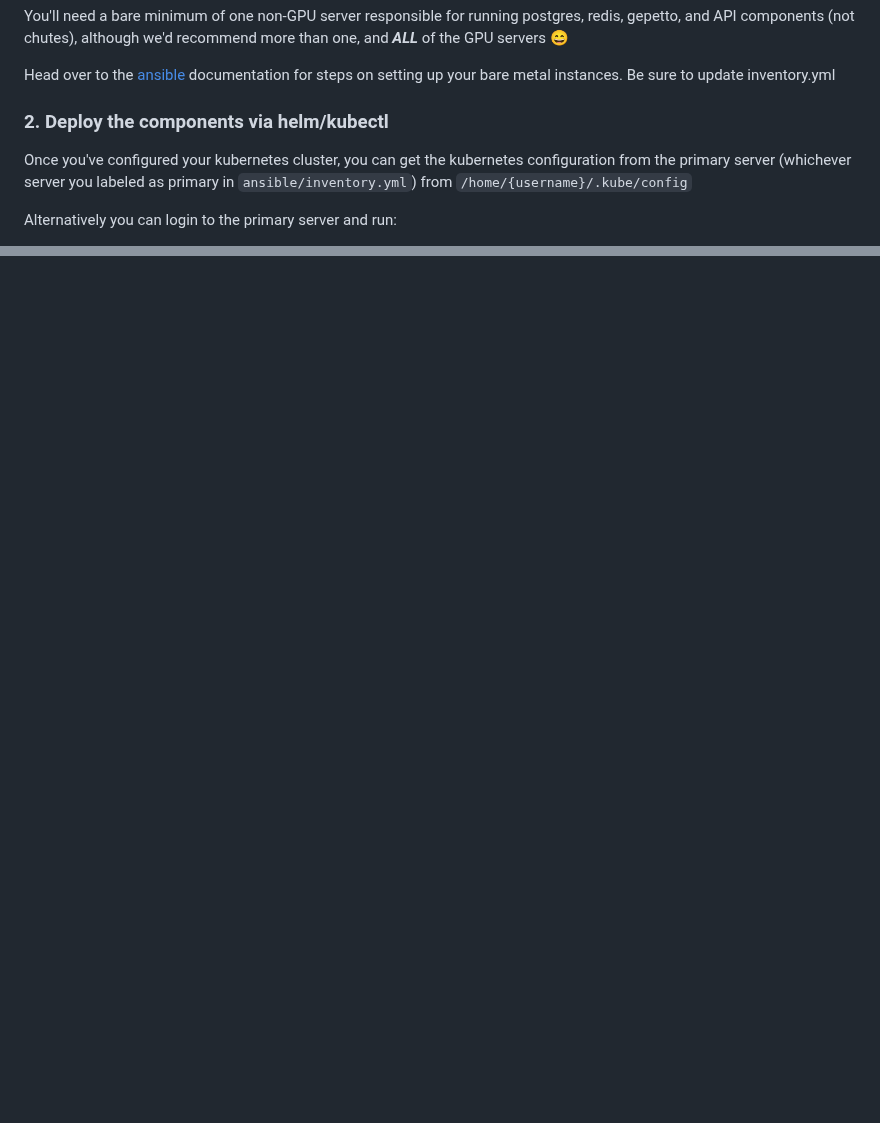
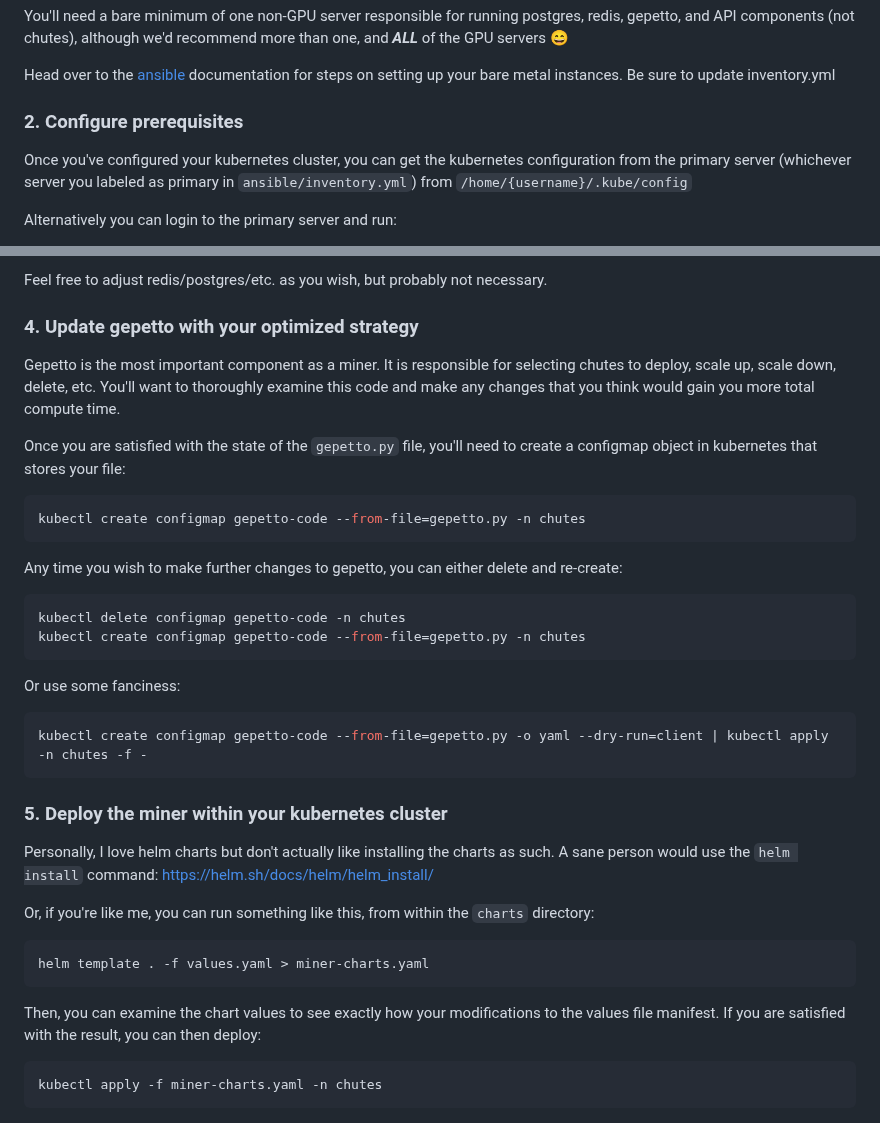
Before and after one commit to wuxin4692/chutes-miner-china, a Markdown page: README.md, 2 parts joined by grey strips. GitHub-like rendering; blank space fills up the shorter version.

````diff
--- a/README.md
+++ b/README.md
@@ -71,7 +71,7 @@ You'll need a bare minimum of one non-GPU server responsible for running postgre
 
 Head over to the [ansible](ansible/README.md) documentation for steps on setting up your bare metal instances.  Be sure to update inventory.yml
 
-### 2. Deploy the components via helm/kubectl
+### 2. Configure prerequisites
 
 Once you've configured your kubernetes cluster, you can get the kubernetes configuration from the primary server (whichever server you labeled as primary in `ansible/inventory.yml`) from `/home/{username}/.kube/config`
 
@@ -98,0 +182,36 @@ Then, make any modifications you'd like to the [values](chart/values.yaml) templ
+Feel free to adjust redis/postgres/etc. as you wish, but probably not necessary.
+
+### 4. Update gepetto with your optimized strategy
+
+Gepetto is the most important component as a miner.  It is responsible for selecting chutes to deploy, scale up, scale down, delete, etc.
+You'll want to thoroughly examine this code and make any changes that you think would gain you more total compute time.
+
+Once you are satisfied with the state of the `gepetto.py` file, you'll need to create a configmap object in kubernetes that stores your file:
+```bash
+kubectl create configmap gepetto-code --from-file=gepetto.py -n chutes
+```
+
+Any time you wish to make further changes to gepetto, you can either delete and re-create:
+```bash
+kubectl delete configmap gepetto-code -n chutes
+kubectl create configmap gepetto-code --from-file=gepetto.py -n chutes
+```
+
+Or use some fanciness:
+```bash
+kubectl create configmap gepetto-code --from-file=gepetto.py -o yaml --dry-run=client | kubectl apply -n chutes -f -
+```
+
+### 5. Deploy the miner within your kubernetes cluster
+
+Personally, I love helm charts but don't actually like installing the charts as such.  A sane person would use the `helm install` command: https://helm.sh/docs/helm/helm_install/
+
+Or, if you're like me, you can run something like this, from within the `charts` directory:
+```bash
+helm template . -f values.yaml > miner-charts.yaml
+```
+
+Then, you can examine the chart values to see exactly how your modifications to the values file manifest.  If you are satisfied with the result, you can then deploy:
+```bash
+kubectl apply -f miner-charts.yaml -n chutes
+```
````
Also changed, not shown: other parts of README.md (+85 -2 lines).
